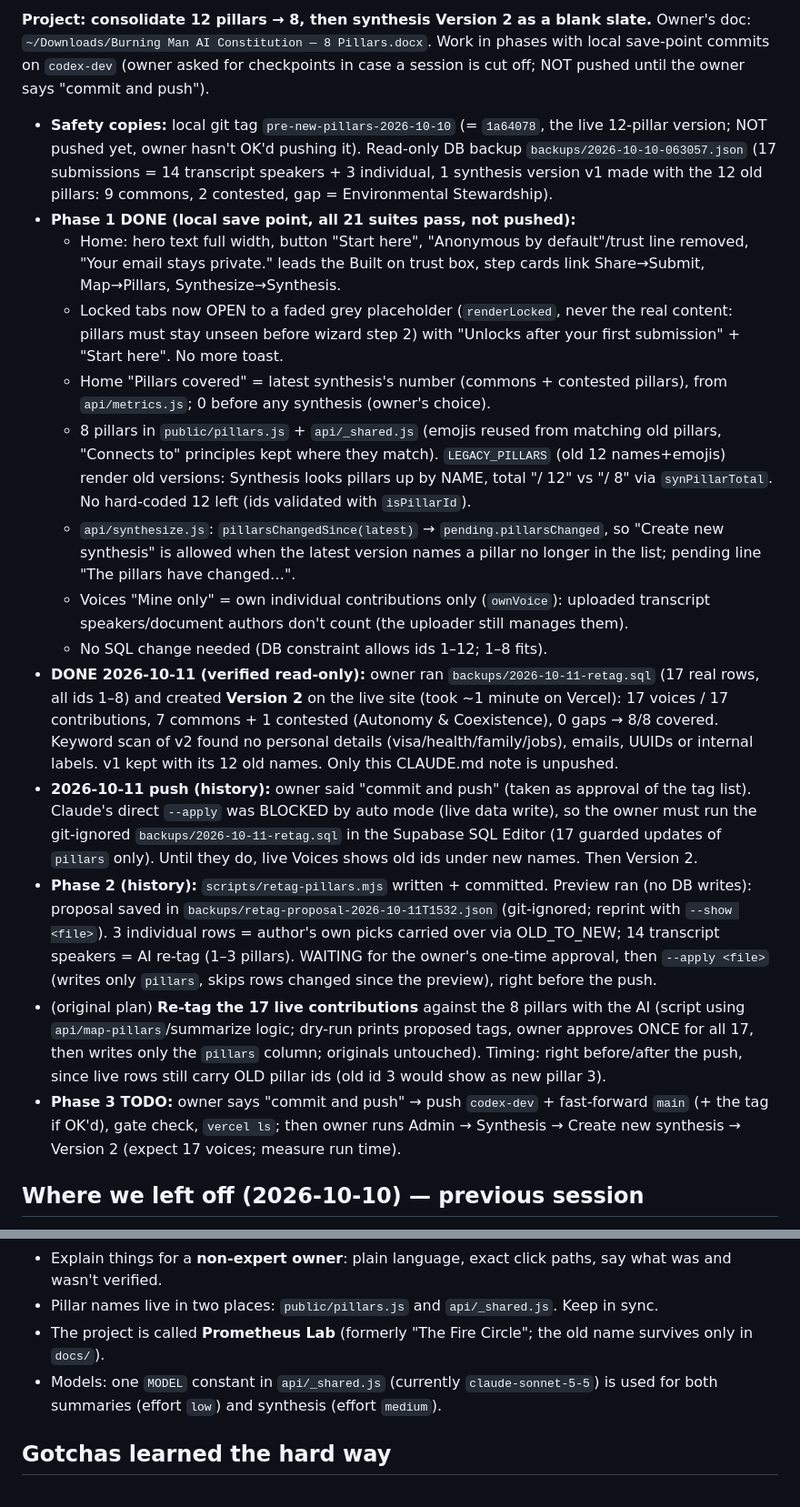
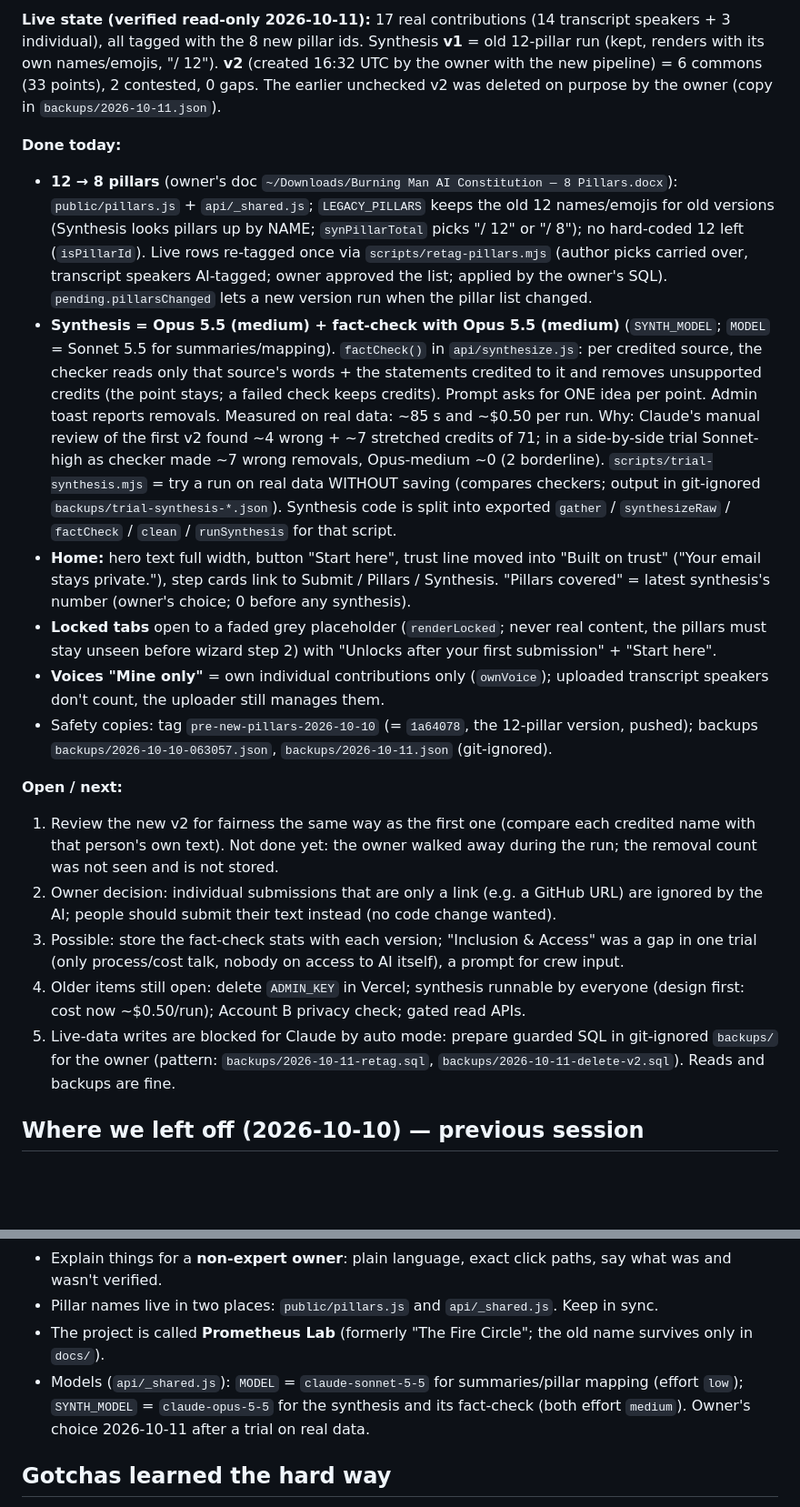
Before and after one commit to oaxana/prometheus-lab, a Markdown page: CLAUDE.md, 2 parts joined by grey strips. Shown at 91% size. Rendered like a GitHub page; blank space fills up the shorter version.

```diff
--- a/CLAUDE.md
+++ b/CLAUDE.md
@@ -9,19 +9,20 @@ Read this first, then `README.md` (full docs, decisions, status). This file hold
 
-**Project: consolidate 12 pillars → 8, then synthesis Version 2 as a blank slate.** Owner's doc: `~/Downloads/Burning Man AI Constitution — 8 Pillars.docx`. Work in phases with local save-point commits on `codex-dev` (owner asked for checkpoints in case a session is cut off; NOT pushed until the owner says "commit and push").
-- **Safety copies:** local git tag `pre-new-pillars-2026-10-10` (= `1a64078`, the live 12-pillar version; NOT pushed yet, owner hasn't OK'd pushing it). Read-only DB backup `backups/2026-10-10-063057.json` (17 submissions = 14 transcript speakers + 3 individual, 1 synthesis version v1 made with the 12 old pillars: 9 commons, 2 contested, gap = Environmental Stewardship).
-- **Phase 1 DONE (local save point, all 21 suites pass, not pushed):**
-  - Home: hero text full width, button "Start here", "Anonymous by default"/trust line removed, "Your email stays private." leads the Built on trust box, step cards link Share→Submit, Map→Pillars, Synthesize→Synthesis.
-  - Locked tabs now OPEN to a faded grey placeholder (`renderLocked`, never the real content: pillars must stay unseen before wizard step 2) with "Unlocks after your first submission" + "Start here". No more toast.
-  - Home "Pillars covered" = latest synthesis's number (commons + contested pillars), from `api/metrics.js`; 0 before any synthesis (owner's choice).
-  - 8 pillars in `public/pillars.js` + `api/_shared.js` (emojis reused from matching old pillars, "Connects to" principles kept where they match). `LEGACY_PILLARS` (old 12 names+emojis) render old versions: Synthesis looks pillars up by NAME, total "/ 12" vs "/ 8" via `synPillarTotal`. No hard-coded 12 left (ids validated with `isPillarId`).
-  - `api/synthesize.js`: `pillarsChangedSince(latest)` → `pending.pillarsChanged`, so "Create new synthesis" is allowed when the latest version names a pillar no longer in the list; pending line "The pillars have changed…".
-  - Voices "Mine only" = own individual contributions only (`ownVoice`): uploaded transcript speakers/document authors don't count (the uploader still manages them).
-  - No SQL change needed (DB constraint allows ids 1–12; 1–8 fits).
-- **DONE 2026-10-11 (verified read-only):** owner ran `backups/2026-10-11-retag.sql` (17 real rows, all ids 1–8) and created **Version 2** on the live site (took ~1 minute on Vercel): 17 voices / 17 contributions, 7 commons + 1 contested (Autonomy & Coexistence), 0 gaps → 8/8 covered. Keyword scan of v2 found no personal details (visa/health/family/jobs), emails, UUIDs or internal labels. v1 kept with its 12 old names. Only this CLAUDE.md note is unpushed.
-- **2026-10-11 push (history):** owner said "commit and push" (taken as approval of the tag list). Claude's direct `--apply` was BLOCKED by auto mode (live data write), so the owner must run the git-ignored `backups/2026-10-11-retag.sql` in the Supabase SQL Editor (17 guarded updates of `pillars` only). Until they do, live Voices shows old ids under new names. Then Version 2.
-- **Phase 2 (history):** `scripts/retag-pillars.mjs` written + committed. Preview ran (no DB writes): proposal saved in `backups/retag-proposal-2026-10-11T1532.json` (git-ignored; reprint with `--show <file>`). 3 individual rows = author's own picks carried over via OLD_TO_NEW; 14 transcript speakers = AI re-tag (1–3 pillars). WAITING for the owner's one-time approval, then `--apply <file>` (writes only `pillars`, skips rows changed since the preview), right before the push.
-- (original plan) **Re-tag the 17 live contributions** against the 8 pillars with the AI (script using `api/map-pillars`/summarize logic; dry-run prints proposed tags, owner approves ONCE for all 17, then writes only the `pillars` column; originals untouched). Timing: right before/after the push, since live rows still carry OLD pillar ids (old id 3 would show as new pillar 3).
-- **Phase 3 TODO:** owner says "commit and push" → push `codex-dev` + fast-forward `main` (+ the tag if OK'd), gate check, `vercel ls`; then owner runs Admin → Synthesis → Create new synthesis → Version 2 (expect 17 voices; measure run time).
+**Live state (verified read-only 2026-10-11):** 17 real contributions (14 transcript speakers + 3 individual), all tagged with the 8 new pillar ids. Synthesis **v1** = old 12-pillar run (kept, renders with its own names/emojis, "/ 12"). **v2** (created 16:32 UTC by the owner with the new pipeline) = 6 commons (33 points), 2 contested, 0 gaps. The earlier unchecked v2 was deleted on purpose by the owner (copy in `backups/2026-10-11.json`).
+
+**Done today:**
+- **12 → 8 pillars** (owner's doc `~/Downloads/Burning Man AI Constitution — 8 Pillars.docx`): `public/pillars.js` + `api/_shared.js`; `LEGACY_PILLARS` keeps the old 12 names/emojis for old versions (Synthesis looks pillars up by NAME; `synPillarTotal` picks "/ 12" or "/ 8"); no hard-coded 12 left (`isPillarId`). Live rows re-tagged once via `scripts/retag-pillars.mjs` (author picks carried over, transcript speakers AI-tagged; owner approved the list; applied by the owner's SQL). `pending.pillarsChanged` lets a new version run when the pillar list changed.
+- **Synthesis = Opus 5.5 (medium) + fact-check with Opus 5.5 (medium)** (`SYNTH_MODEL`; `MODEL` = Sonnet 5.5 for summaries/mapping). `factCheck()` in `api/synthesize.js`: per credited source, the checker reads only that source's words + the statements credited to it and removes unsupported credits (the point stays; a failed check keeps credits). Prompt asks for ONE idea per point. Admin toast reports removals. Measured on real data: ~85 s and ~$0.50 per run. Why: Claude's manual review of the first v2 found ~4 wrong + ~7 stretched credits of 71; in a side-by-side trial Sonnet-high as checker made ~7 wrong removals, Opus-medium ~0 (2 borderline). `scripts/trial-synthesis.mjs` = try a run on real data WITHOUT saving (compares checkers; output in git-ignored `backups/trial-synthesis-*.json`). Synthesis code is split into exported `gather` / `synthesizeRaw` / `factCheck` / `clean` / `runSynthesis` for that script.
+- **Home:** hero text full width, button "Start here", trust line moved into "Built on trust" ("Your email stays private."), step cards link to Submit / Pillars / Synthesis. "Pillars covered" = latest synthesis's number (owner's choice; 0 before any synthesis).
+- **Locked tabs** open to a faded grey placeholder (`renderLocked`; never real content, the pillars must stay unseen before wizard step 2) with "Unlocks after your first submission" + "Start here".
+- **Voices "Mine only"** = own individual contributions only (`ownVoice`); uploaded transcript speakers don't count, the uploader still manages them.
+- Safety copies: tag `pre-new-pillars-2026-10-10` (= `1a64078`, the 12-pillar version, pushed); backups `backups/2026-10-10-063057.json`, `backups/2026-10-11.json` (git-ignored).
+
+**Open / next:**
+1. Review the new v2 for fairness the same way as the first one (compare each credited name with that person's own text). Not done yet: the owner walked away during the run; the removal count was not seen and is not stored.
+2. Owner decision: individual submissions that are only a link (e.g. a GitHub URL) are ignored by the AI; people should submit their text instead (no code change wanted).
+3. Possible: store the fact-check stats with each version; "Inclusion & Access" was a gap in one trial (only process/cost talk, nobody on access to AI itself), a prompt for crew input.
+4. Older items still open: delete `ADMIN_KEY` in Vercel; synthesis runnable by everyone (design first: cost now ~$0.50/run); Account B privacy check; gated read APIs.
+5. Live-data writes are blocked for Claude by auto mode: prepare guarded SQL in git-ignored `backups/` for the owner (pattern: `backups/2026-10-11-retag.sql`, `backups/2026-10-11-delete-v2.sql`). Reads and backups are fine.
 
 ## Where we left off (2026-10-10) — previous session
 - **Live:** everything below is on `main` and deployed (two pushes on 2026-10-10: `59de8a6`, then the transcript/wizard/admin-only-tests follow-up). Work happens on branch `codex-dev`; `main` is fast-forwarded from it when the owner says "commit and push". Both branches are on GitHub.
@@ -47,7 +48,7 @@ Password-gated crew web app for the Burning Man AI Constitution. Plain HTML/CSS/
 - Explain things for a **non-expert owner**: plain language, exact click paths, say what was and wasn't verified.
 - Pillar names live in two places: `public/pillars.js` and `api/_shared.js`. Keep in sync.
 - The project is called **Prometheus Lab** (formerly "The Fire Circle"; the old name survives only in `docs/`).
-- Models: one `MODEL` constant in `api/_shared.js` (currently `claude-sonnet-5-5`) is used for both summaries (effort `low`) and synthesis (effort `medium`).
+- Models (`api/_shared.js`): `MODEL` = `claude-sonnet-5-5` for summaries/pillar mapping (effort `low`); `SYNTH_MODEL` = `claude-opus-5-5` for the synthesis and its fact-check (both effort `medium`). Owner's choice 2026-10-11 after a trial on real data.
 
 ## Gotchas learned the hard way
 - The repo is PUBLIC: never put real participant names (transcript speakers, display names) or companies in code, tests or these notes; use invented names in tests.
```
Also changed, not shown: other parts of CLAUDE.md (+1 -1 lines), README.md (+1 -1 lines).
